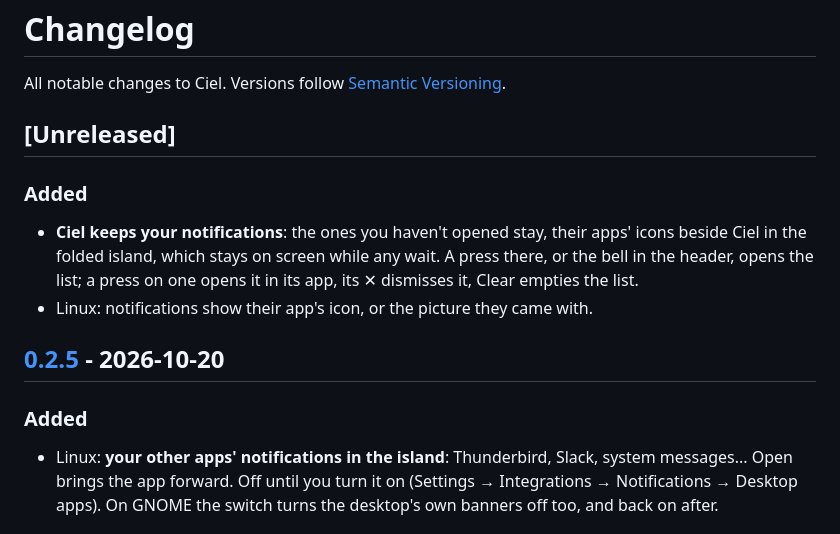
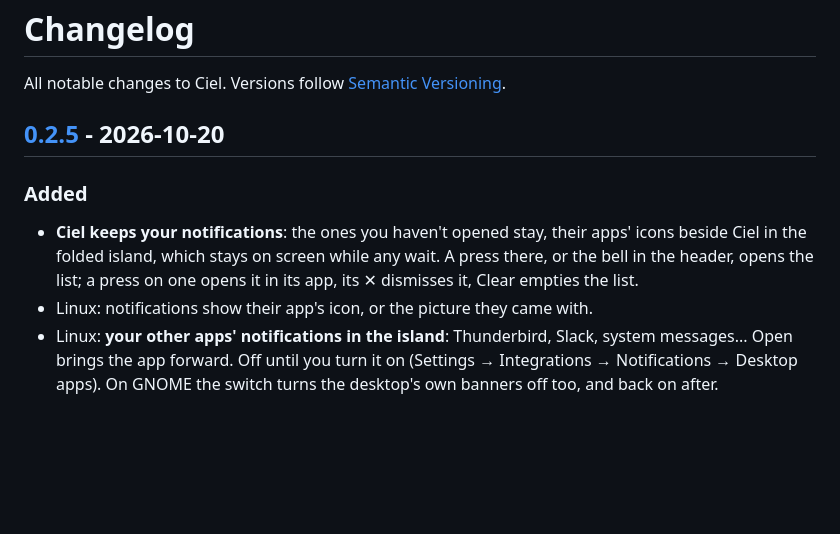
Before and after one commit to jean-eudes-asg/ciel, a Markdown page: CHANGELOG.md, the part around the change. GitHub-like rendering; blank space fills up the shorter version.

Commit message:
Ciel 0.2.5 again: the notifications Ciel keeps, with their icons
The 0.2.5 release is rebuilt from here: the list of notifications not
opened yet and the apps' icons join the desktop notifications.

```diff
--- a/CHANGELOG.md
+++ b/CHANGELOG.md
@@ -2,7 +2,7 @@
 
 All notable changes to Ciel. Versions follow [Semantic Versioning](https://semver.org).
 
-## [Unreleased]
+## [0.2.5] - 2026-10-20
 
 ### Added
 - **Ciel keeps your notifications**: the ones you haven't opened stay, their
@@ -10,10 +10,6 @@ All notable changes to Ciel. Versions follow [Semantic Versioning](https://semve
   any wait. A press there, or the bell in the header, opens the list; a press
   on one opens it in its app, its ✕ dismisses it, Clear empties the list.
 - Linux: notifications show their app's icon, or the picture they came with.
-
-## [0.2.5] - 2026-10-20
-
-### Added
 - Linux: **your other apps' notifications in the island**: Thunderbird,
   Slack, system messages... Open brings the app forward. Off until you turn it
   on (Settings → Integrations → Notifications → Desktop apps). On GNOME the
```
